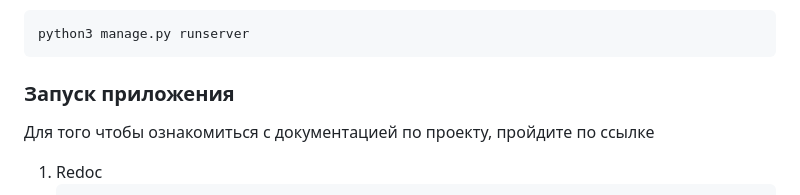
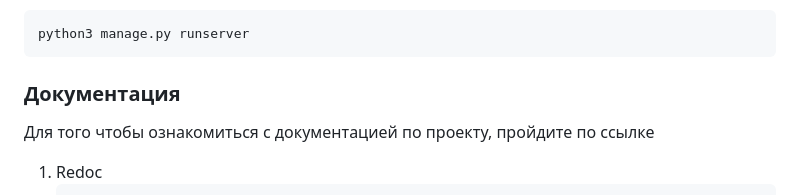
Before and after one commit to aukhadieva/weather_forecast, a Markdown page: README.md, the part around the change. Rendered like a GitHub page.

````diff
--- a/README.md
+++ b/README.md
@@ -50,7 +50,7 @@ Web-приложение для получения прогноза погоды
    python3 manage.py runserver
    ```
 
-### Запуск приложения
+### Документация
 Для того чтобы ознакомиться с документацией по проекту, пройдите по ссылке
 1. Redoc
    ```sh
````
